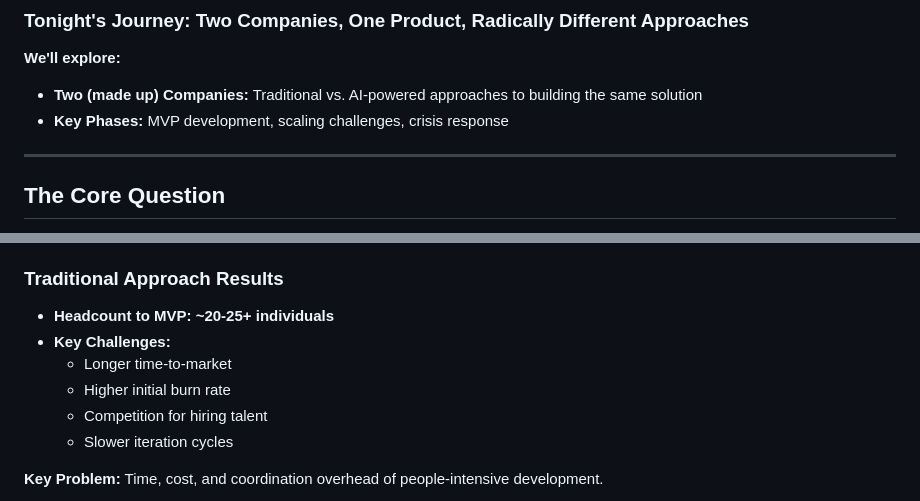
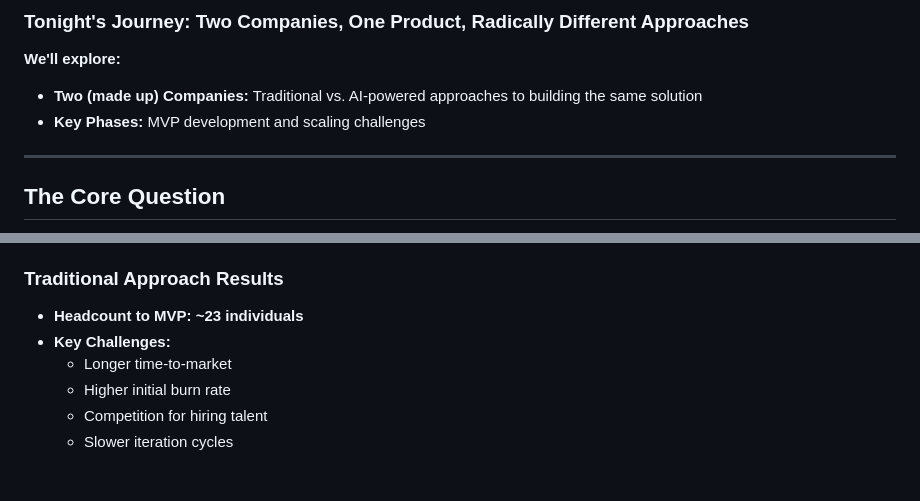
Before and after one commit to dllewellyn/AI-Tech-Scalers, a Markdown page: presentation.md, 2 parts joined by grey strips. Rendered like a GitHub page; blank space fills up the shorter version.

```diff
--- a/presentation.md
+++ b/presentation.md
@@ -18,7 +18,7 @@ footer: 'The Shifting Sands of Startup Scaling --- CreateFuture @ Glasgow Tech M
 
 **We'll explore:**
 * **Two (made up) Companies:** Traditional vs. AI-powered approaches to building the same solution
-* **Key Phases:** MVP development, scaling challenges, crisis response
+* **Key Phases:** MVP development and scaling challenges
 
 ---
 
@@ -251,12 +254,12 @@ AI agents generate FAQs from documentation and manage calls and support tickets,
 
 ### Traditional Approach Results
 
-* **Headcount to MVP:** **~20-25+ individuals**
+* **Headcount to MVP:** **~23 individuals**
 * **Key Challenges:**
   * Longer time-to-market
   * Higher initial burn rate
   * Competition for hiring talent
   * Slower iteration cycles
 
-<div class="key-problem"><p><strong>Key Problem:</strong> Time, cost, and coordination overhead of people-intensive development.</p></div>
+</div>
 
```
Also changed, not shown: other parts of presentation.md (+30 -39 lines), README.md (added, +25 -0 lines), qr-code.png (added), 1 other file.
